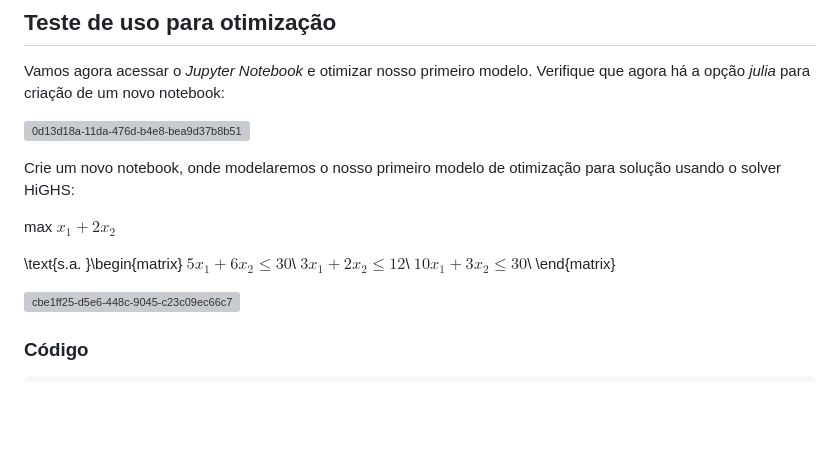
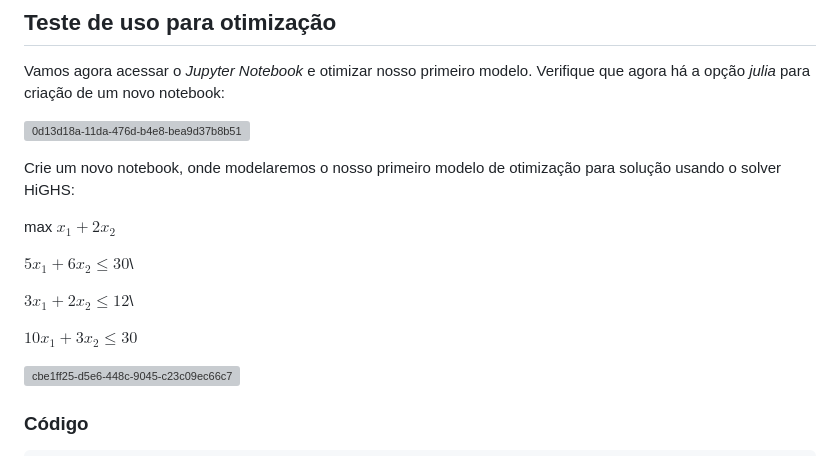
Before and after one commit to Daniel-C-Fernandes/julia, a Markdown page: README.md, the part around the change. Rendered like a GitHub page; blank space fills up the shorter version; grey boxes are pictures that could not be loaded.

```diff
--- a/README.md
+++ b/README.md
@@ -248,11 +248,11 @@ Crie um novo notebook, onde modelaremos o nosso primeiro modelo de otimização
 
 max $x_1+2x_2$
 
-  \text{s.a. }\begin{matrix}
-  $5x_1+6x_2\leq 30$\\
-  $3x_1+2x_2\leq 12$\\
-  $10x_1+3x_2\leq 30$\\
-  \end{matrix}
+$5x_1+6x_2\leq 30$\\
+
+$3x_1+2x_2\leq 12$\\
+
+$10x_1+3x_2\leq 30$
 
 
 ![cbe1ff25-d5e6-448c-9045-c23c09ec66c7](https://raw.githubusercontent.com/Daniel-C-Fernandes/Tutorial-Jupyter-Notebook-Julia-Gurobi/img/cbe1ff25-d5e6-448c-9045-c23c09ec66c7.png)
```
